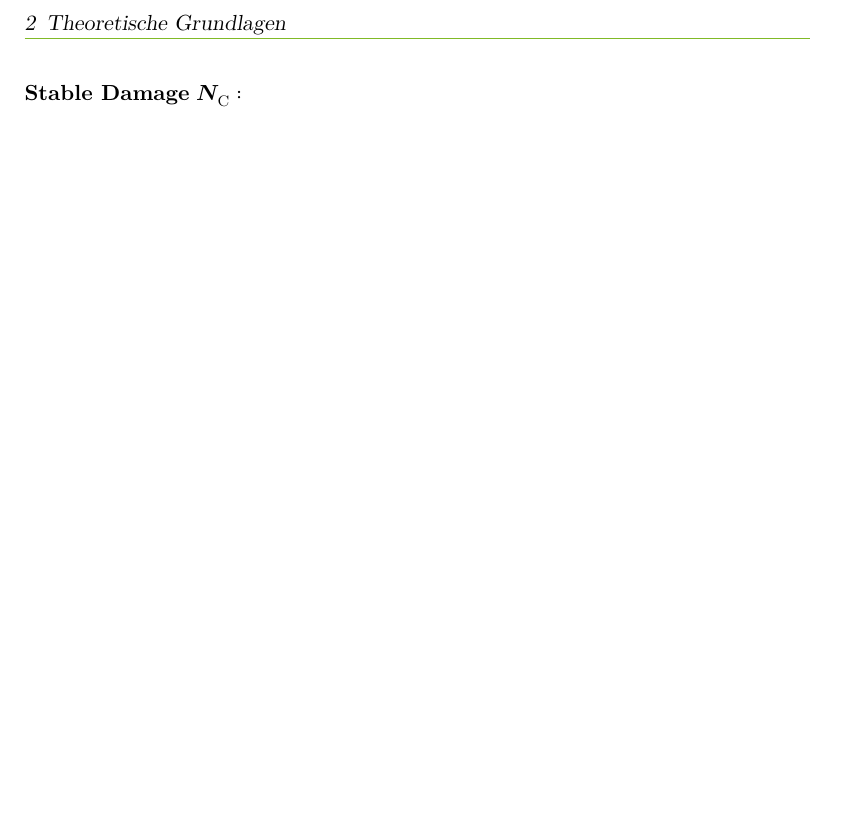
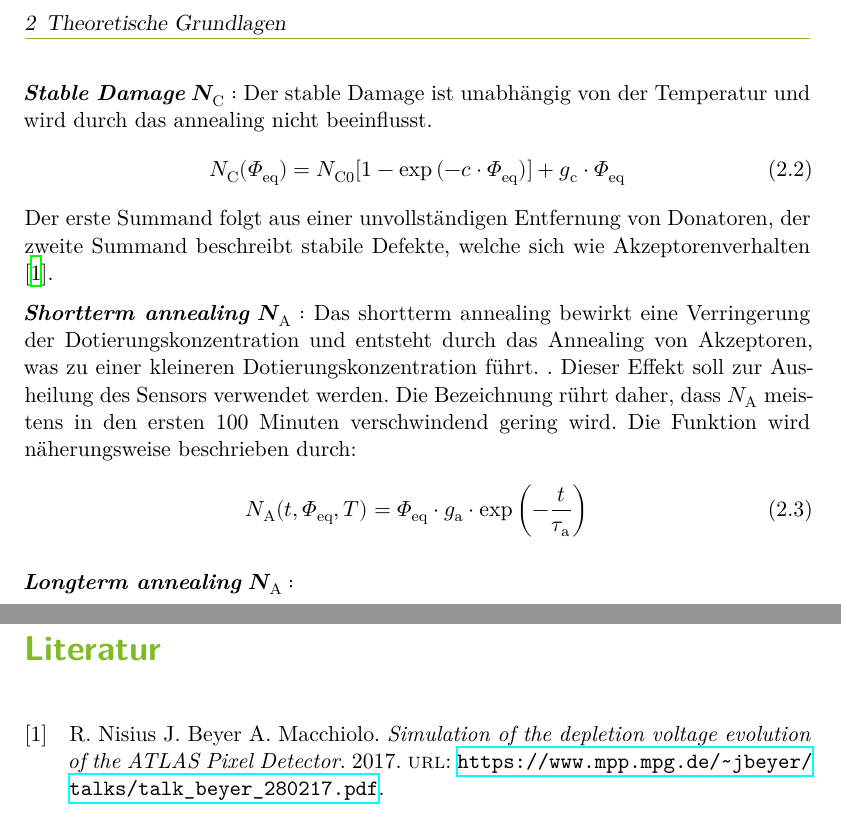
Before and after one commit to Christopherkrause1/Bachelor, a LaTeX thesis (thesis.tex, which reads content/02_struktur.tex): part of page 9 of 14 before the commit and two parts of pages 9 and 13 of 14 after it, the two joined at a grey line, cut so that both start at the same text, the shorter picture padded with empty space. Compiled offline with XeLaTeX.

Commit message:
noch mehr Theorie

```diff
--- a/content/02_struktur.tex
+++ b/content/02_struktur.tex
@@ -71,4 +71,20 @@ Die Änderung von $N_{\mathrm{eff}}$ ist gegeben durch:
 \end{align}
 Die einzelnen Summanden werden im folgenden erläutert.
 
-\textbf{Stable Damage} $\symbf{N_{\mathrm{C}}}:$
+\textbf{\textit{Stable Damage}} $\symbf{N_{\mathrm{C}}}:$ Der stable Damage ist unabhängig von der Temperatur und wird durch das annealing nicht beeinflusst.
+\begin{align}
+  N_{\mathrm{C}}(\Phi_{\mathrm{eq}}) = N_{\mathrm{C0}}[1-\exp{(-c \cdot \Phi_{\mathrm{eq}})}] + g_{\mathrm{c}} \cdot \Phi_{\mathrm{eq}}
+\end{align}
+Der erste Summand folgt aus einer unvollständigen Entfernung von Donatoren, der zweite Summand beschreibt stabile Defekte, welche sich wie Akzeptorenverhalten \cite{beyer}.
+
+
+\textbf{\textit{Shortterm annealing}} $\symbf{N_{\mathrm{A}}}:$ Das shortterm annealing bewirkt eine Verringerung der Dotierungskonzentration und entsteht durch
+das Annealing von Akzeptoren, was zu einer kleineren Dotierungskonzentration führt. . Dieser Effekt soll
+zur Ausheilung des Sensors verwendet werden. Die Bezeichnung rührt daher, dass $N_{\mathrm{A}}$ meistens in den ersten 100 Minuten verschwindend gering wird. Die
+Funktion wird näherungsweise beschrieben durch:
+\begin{align}
+  N_{\mathrm{A}}(t, \Phi_{\mathrm{eq}}, T) = \Phi_{\mathrm{eq}} \cdot g_{\mathrm{a}} \cdot \exp{\left(-\frac{t}{\tau_{\mathrm{a}}}\right)}
+\end{align}
+
+
+\textbf{\textit{Longterm annealing}} $\symbf{N_{\mathrm{A}}}:$
```
Also changed, not shown: references.bib (+8 -0 lines), 3 other files.
